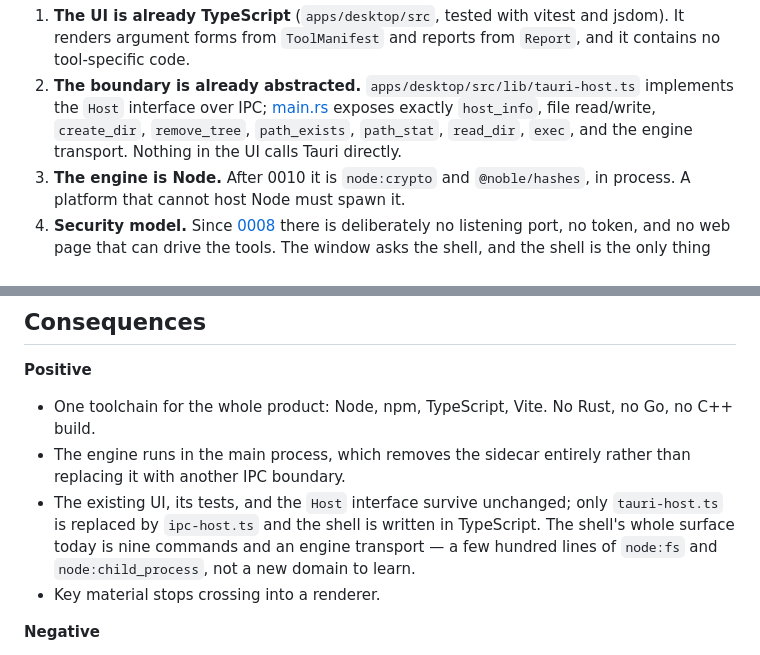
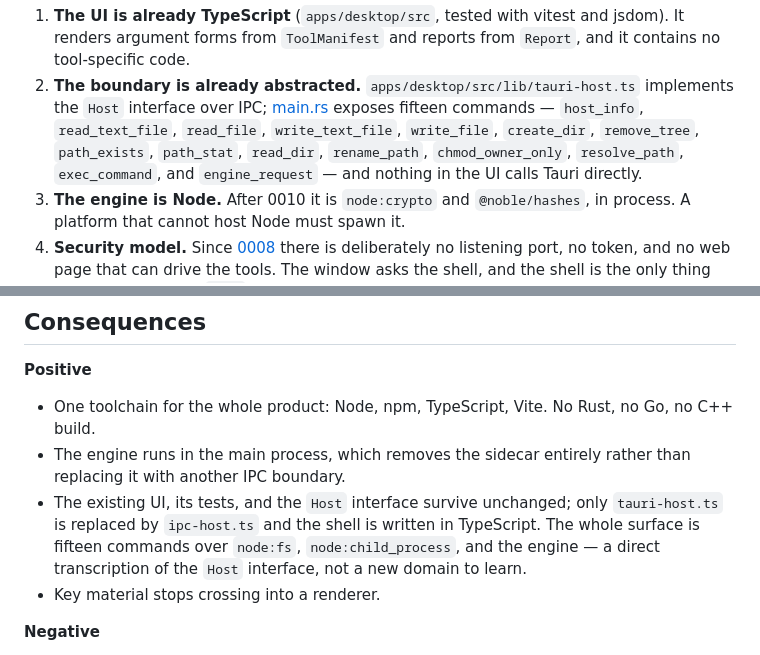
Before and after one commit to James-HoneyBadger/GimletEye, a Markdown page: docs/adr/0011-rust-free-application-platform.md, 2 parts joined by grey strips. GitHub-like rendering.

Commit message:
Correct the shell's command count in ADR 0011
I wrote "nine commands" from a partial read of main.rs; it exposes fifteen:
host_info, read_text_file, read_file, write_text_file, write_file, create_dir,
remove_tree, path_exists, path_stat, read_dir, rename_path, chmod_owner_only,
resolve_path, exec_command, engine_request.

The conclusion does not move — it is still a direct transcription of the Host
interface — but a decision record that miscounts the thing it is deciding about
is worth fixing the moment it is noticed.

Co-authored-by: Copilot <223556219+Copilot@users.noreply.github.com>

```diff
--- a/docs/adr/0011-rust-free-application-platform.md
+++ b/docs/adr/0011-rust-free-application-platform.md
@@ -19,9 +19,11 @@ The constraints are not generic:
    `Report`, and it contains no tool-specific code.
 2. **The boundary is already abstracted.** `apps/desktop/src/lib/tauri-host.ts`
    implements the `Host` interface over IPC; [main.rs](../apps/desktop/src-tauri/src/main.rs)
-   exposes exactly `host_info`, file read/write, `create_dir`, `remove_tree`,
-   `path_exists`, `path_stat`, `read_dir`, `exec`, and the engine transport.
-   Nothing in the UI calls Tauri directly.
+   exposes fifteen commands — `host_info`, `read_text_file`, `read_file`,
+   `write_text_file`, `write_file`, `create_dir`, `remove_tree`, `path_exists`,
+   `path_stat`, `read_dir`, `rename_path`, `chmod_owner_only`, `resolve_path`,
+   `exec_command`, and `engine_request` — and nothing in the UI calls Tauri
+   directly.
 3. **The engine is Node.** After 0010 it is `node:crypto` and `@noble/hashes`,
    in process. A platform that cannot host Node must spawn it.
 4. **Security model.** Since [0008](0008-typescript-surfaces-rust-engine.md)
@@ -90,9 +92,9 @@ depends on it rather than duplicating it.
   than replacing it with another IPC boundary.
 - The existing UI, its tests, and the `Host` interface survive unchanged; only
   `tauri-host.ts` is replaced by `ipc-host.ts` and the shell is written in
-  TypeScript. The shell's whole surface today is nine commands and an engine
-  transport — a few hundred lines of `node:fs` and `node:child_process`, not a
-  new domain to learn.
+  TypeScript. The whole surface is fifteen commands over `node:fs`,
+  `node:child_process`, and the engine — a direct transcription of the `Host`
+  interface, not a new domain to learn.
 - Key material stops crossing into a renderer.
 
 **Negative**
```
